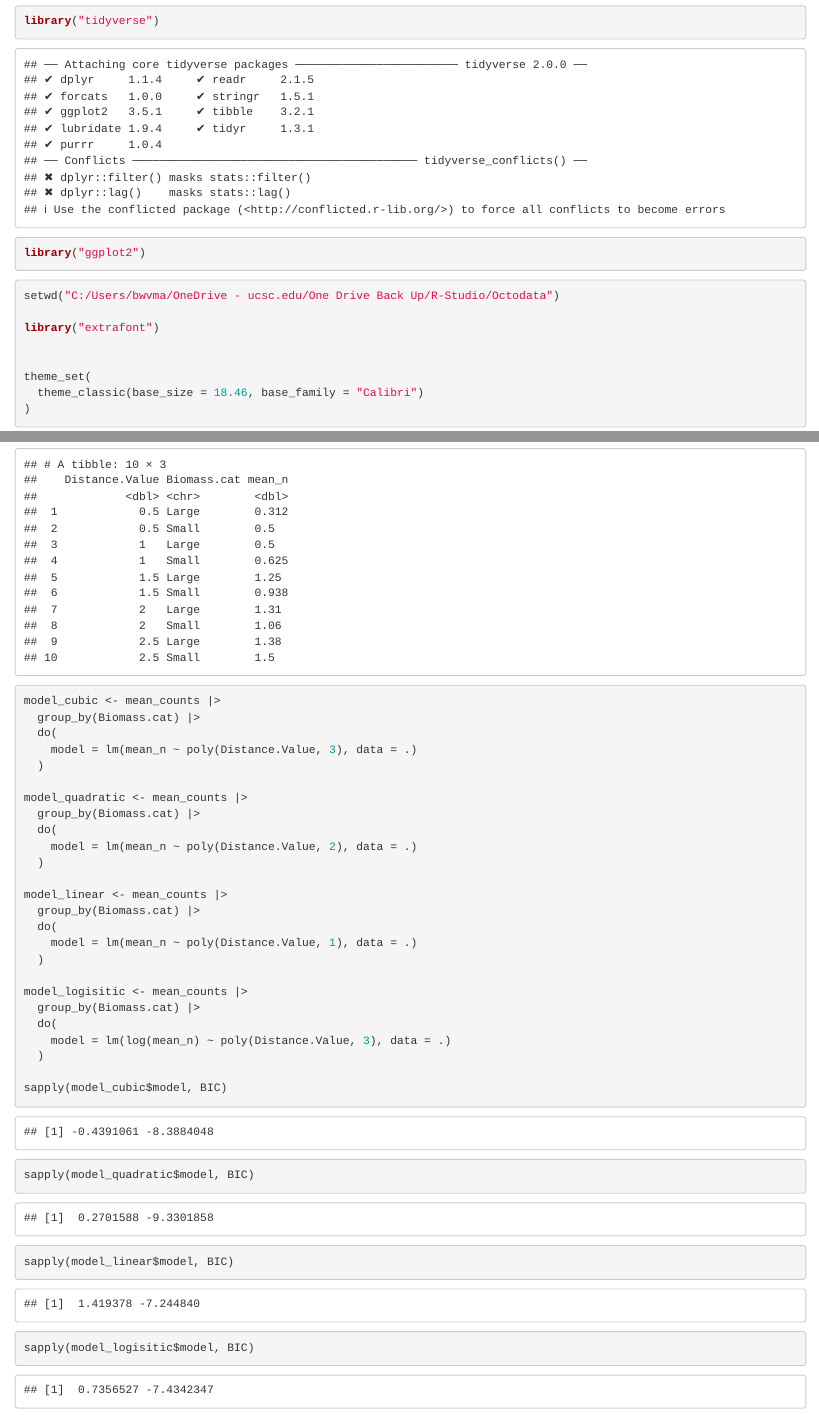
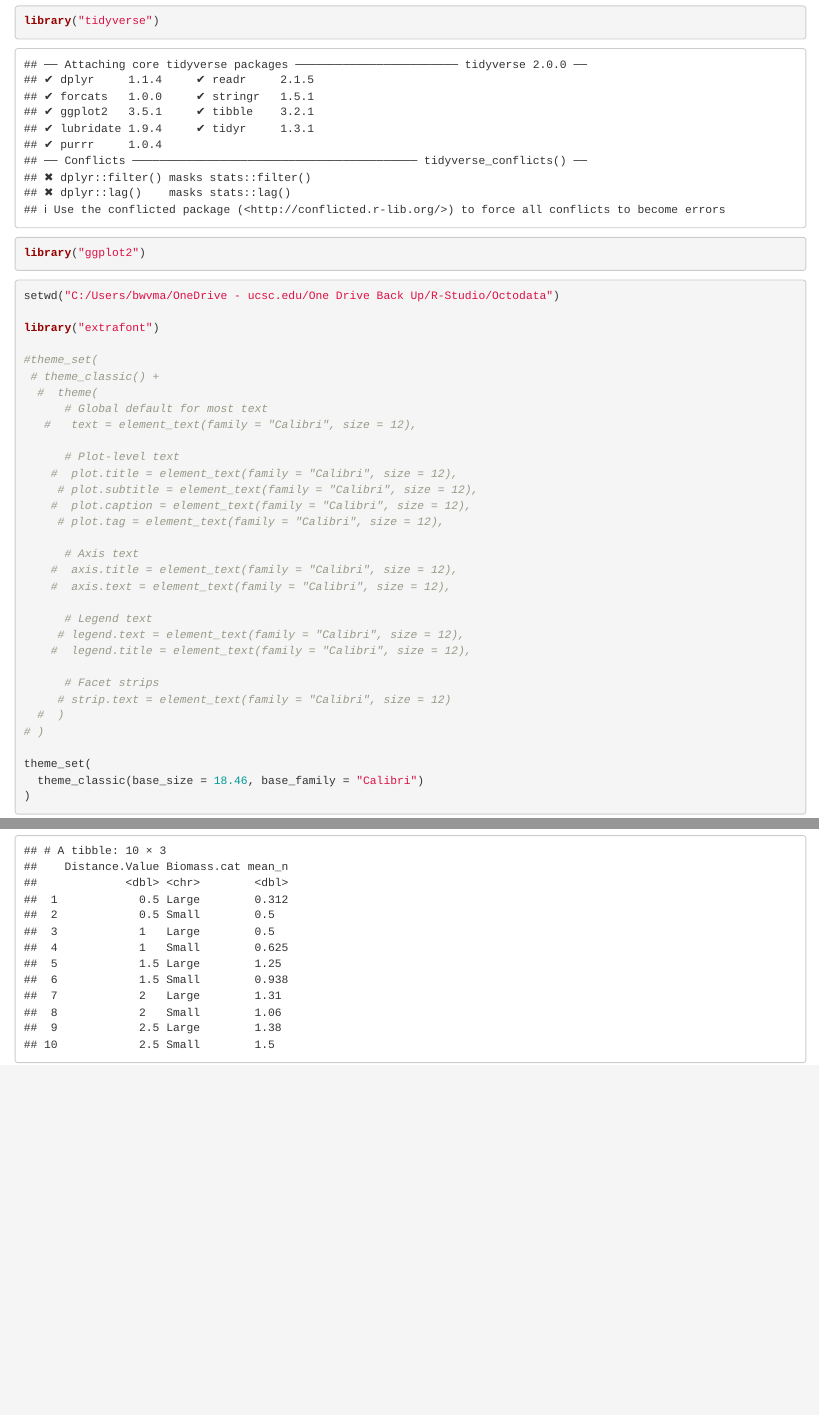
Before and after one commit to Nyrb7777/Optimal_foraging_and_LOR_O.vulgaris_H.tuberculata, an R Markdown document (Graph 4 R-Studio Notebook.Rmd): the page in a window 1100 px wide, from its top, and a second part further down, joined at a grey line. Rendered offline with R 4.5, knitr and Pandoc, with nearby package versions.

Commit message:
fixed CI for graph 4

````diff
--- a/Graph 4 R-Studio Notebook.Rmd
+++ b/Graph 4 R-Studio Notebook.Rmd
@@ -13,6 +13,30 @@ setwd("C:/Users/bwvma/OneDrive - ucsc.edu/One Drive Back Up/R-Studio/Octodata")
 
 library("extrafont")
 
+#theme_set(
+ # theme_classic() +
+  #  theme(
+      # Global default for most text
+   #   text = element_text(family = "Calibri", size = 12),
+
+      # Plot-level text
+    #  plot.title = element_text(family = "Calibri", size = 12),
+     # plot.subtitle = element_text(family = "Calibri", size = 12),
+    #  plot.caption = element_text(family = "Calibri", size = 12),
+     # plot.tag = element_text(family = "Calibri", size = 12),
+
+      # Axis text
+    #  axis.title = element_text(family = "Calibri", size = 12),
+    #  axis.text = element_text(family = "Calibri", size = 12),
+
+      # Legend text
+     # legend.text = element_text(family = "Calibri", size = 12),
+    #  legend.title = element_text(family = "Calibri", size = 12),
+
+      # Facet strips
+     # strip.text = element_text(family = "Calibri", size = 12)
+  #  )
+# )
 
 theme_set(
   theme_classic(base_size = 18.46, base_family = "Calibri")
@@ -204,33 +228,3 @@ ggsave(Graph_4, filename="Calibri Graph 4 Curves Mean Count vs Distance From Den
 mean_counts
 
 ```
-```{r}
-model_cubic <- mean_counts |>
-  group_by(Biomass.cat) |>
-  do(
-    model = lm(mean_n ~ poly(Distance.Value, 3), data = .)
-  )
-
-model_quadratic <- mean_counts |>
-  group_by(Biomass.cat) |>
-  do(
-    model = lm(mean_n ~ poly(Distance.Value, 2), data = .)
-  )
-
-model_linear <- mean_counts |>
-  group_by(Biomass.cat) |>
-  do(
-    model = lm(mean_n ~ poly(Distance.Value, 1), data = .)
-  )
-
-model_logisitic <- mean_counts |>
-  group_by(Biomass.cat) |>
-  do(
-    model = lm(log(mean_n) ~ poly(Distance.Value, 3), data = .)
-  )
-
-sapply(model_cubic$model, BIC)
-sapply(model_quadratic$model, BIC)
-sapply(model_linear$model, BIC)
-sapply(model_logisitic$model, BIC)
-```
````
Also changed, not shown: Graph 2 R-Studio Notebook.Rmd (+1 -1 lines), Graph 3 R-Studio Notebook.Rmd (+1 -1 lines), 4 other files.
